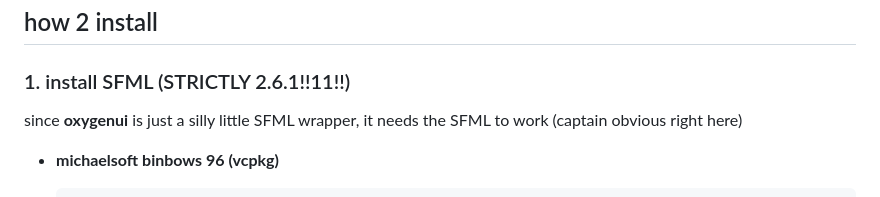
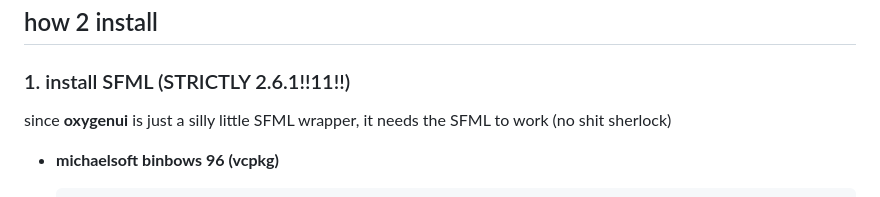
Before and after one commit to kafelbb/oxygenui, a Markdown page: README.md, the part around the change. GitHub-like rendering.

````diff
--- a/README.md
+++ b/README.md
@@ -73,7 +73,7 @@ _ __
 ## how 2 install
 
 ### 1. install SFML (STRICTLY 2.6.1!!11!!)
-since **oxygenui** is just a silly little SFML wrapper, it needs the SFML to work (captain obvious right here)
+since **oxygenui** is just a silly little SFML wrapper, it needs the SFML to work (no shit sherlock)
 
 * **michaelsoft binbows 96 (vcpkg)**
   ```json
````
